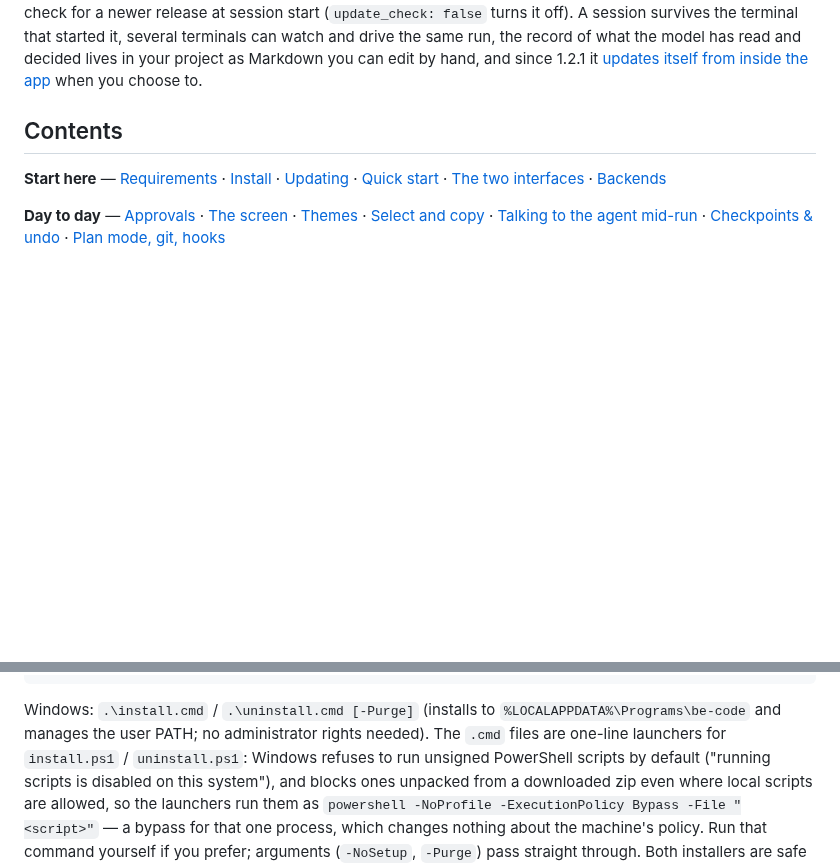
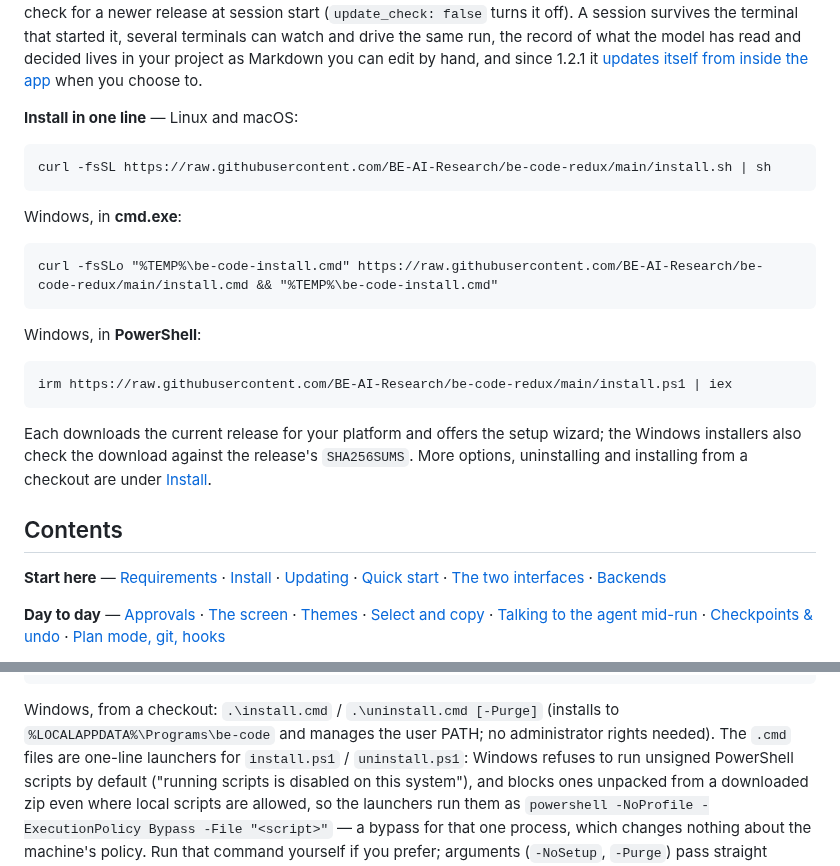
Before and after one commit to BE-AI-Research/be-code-redux, a Markdown page: README.md, 2 parts joined by grey strips. GitHub-like rendering; blank space fills up the shorter version.

Commit message:
README: one-line install for Linux, macOS and Windows at the top of the page
Co-Authored-By: Claude Opus 5.5 (1M context) <noreply@anthropic.com>
Claude-Session: https://claude.ai/code/session_01Uc1f94U5xUbhx6HZbbrrP9

````diff
--- a/README.md
+++ b/README.md
@@ -23,6 +23,28 @@ release at session start (`update_check: false` turns it off). A session survive
 terminal that started it, several terminals can watch and drive the same run, the record of
 what the model has read and decided lives in your project as Markdown you can edit by hand, and
 since 1.2.1 it [updates itself from inside the app](#updating) when you choose to.
+
+**Install in one line** — Linux and macOS:
+
+```bash
+curl -fsSL https://raw.githubusercontent.com/BE-AI-Research/be-code-redux/main/install.sh | sh
+```
+
+Windows, in **cmd.exe**:
+
+```bat
+curl -fsSLo "%TEMP%\be-code-install.cmd" https://raw.githubusercontent.com/BE-AI-Research/be-code-redux/main/install.cmd && "%TEMP%\be-code-install.cmd"
+```
+
+Windows, in **PowerShell**:
+
+```powershell
+irm https://raw.githubusercontent.com/BE-AI-Research/be-code-redux/main/install.ps1 | iex
+```
+
+Each downloads the current release for your platform and offers the setup wizard; the Windows
+installers also check the download against the release's `SHA256SUMS`. More options, uninstalling and installing from a checkout are under
+[Install](#install--uninstall).
 
 ## Contents
 
@@ -152,7 +174,7 @@ PREFIX=/opt/be ./install.sh   # custom prefix
 ./uninstall.sh --purge    # also delete ~/.be-code (config, sessions, history)
 ```
 
-Windows: `.\install.cmd` / `.\uninstall.cmd [-Purge]` (installs to
+Windows, from a checkout: `.\install.cmd` / `.\uninstall.cmd [-Purge]` (installs to
 `%LOCALAPPDATA%\Programs\be-code` and manages the user PATH; no administrator rights
 needed). The `.cmd` files are one-line launchers for `install.ps1` / `uninstall.ps1`:
 Windows refuses to run unsigned PowerShell scripts by default ("running scripts is
````
